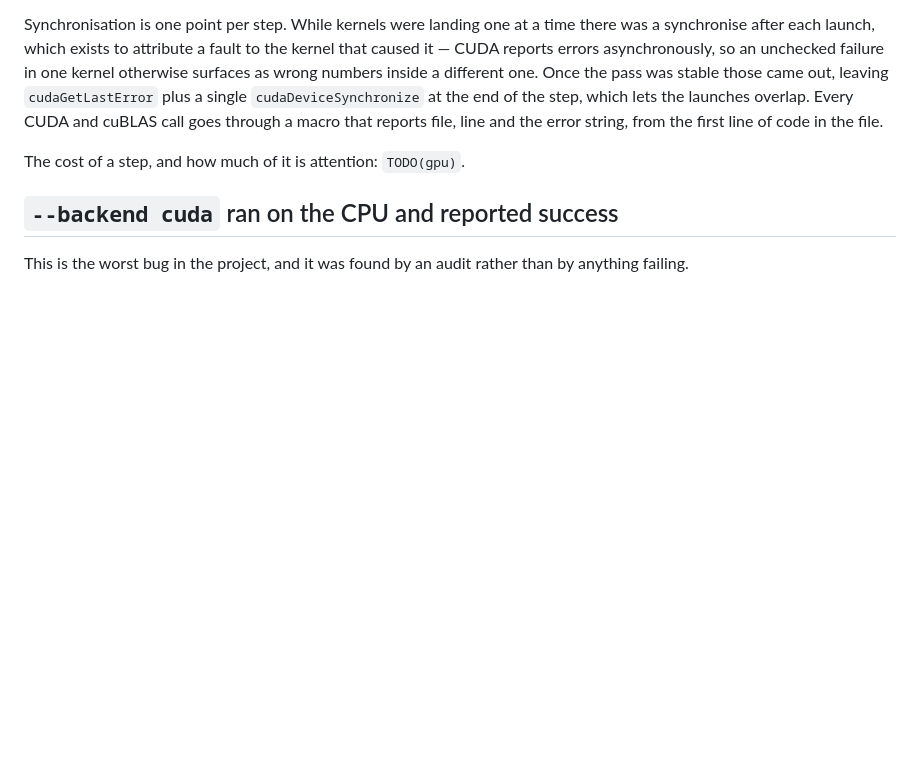
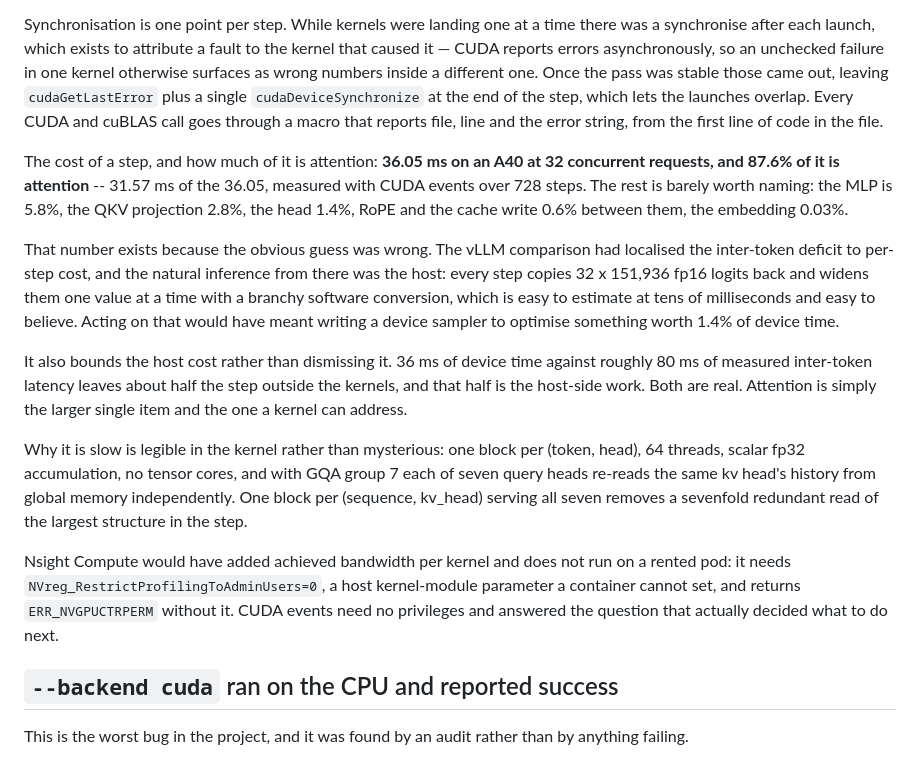
Before and after one commit to AarnavNoble/llm-engine, a Markdown page: docs/writeup.md, the part around the change. Rendered like a GitHub page; blank space fills up the shorter version.

Commit message:
docs: answer the step-cost placeholder, including that the guess was wrong
36.05 ms per step on an A40 at 32 concurrent requests, 87.6% of it attention,
over 728 steps. The write-up records the guess it replaced rather than only
the answer: the vLLM comparison pointed at per-step cost, the natural
inference was the host-side logits readback, and acting on that would have
meant optimising something worth 1.4% of device time.

Claude-Session: https://claude.ai/code/session_01CXf7PUFsWvnsAWSgSAEQRU

```diff
--- a/docs/writeup.md
+++ b/docs/writeup.md
@@ -501,7 +501,36 @@ single `cudaDeviceSynchronize` at the end of the step, which lets the launches
 overlap. Every CUDA and cuBLAS call goes through a macro that reports file, line
 and the error string, from the first line of code in the file.
 
-The cost of a step, and how much of it is attention: `TODO(gpu)`.
+The cost of a step, and how much of it is attention: **36.05 ms on an A40 at
+32 concurrent requests, and 87.6% of it is attention** -- 31.57 ms of the 36.05,
+measured with CUDA events over 728 steps. The rest is barely worth naming: the
+MLP is 5.8%, the QKV projection 2.8%, the head 1.4%, RoPE and the cache write
+0.6% between them, the embedding 0.03%.
+
+That number exists because the obvious guess was wrong. The vLLM comparison
+had localised the inter-token deficit to per-step cost, and the natural
+inference from there was the host: every step copies 32 x 151,936 fp16 logits
+back and widens them one value at a time with a branchy software conversion,
+which is easy to estimate at tens of milliseconds and easy to believe. Acting
+on that would have meant writing a device sampler to optimise something worth
+1.4% of device time.
+
+It also bounds the host cost rather than dismissing it. 36 ms of device time
+against roughly 80 ms of measured inter-token latency leaves about half the
+step outside the kernels, and that half is the host-side work. Both are real.
+Attention is simply the larger single item and the one a kernel can address.
+
+Why it is slow is legible in the kernel rather than mysterious: one block per
+(token, head), 64 threads, scalar fp32 accumulation, no tensor cores, and with
+GQA group 7 each of seven query heads re-reads the same kv head's history from
+global memory independently. One block per (sequence, kv_head) serving all
+seven removes a sevenfold redundant read of the largest structure in the step.
+
+Nsight Compute would have added achieved bandwidth per kernel and does not run
+on a rented pod: it needs `NVreg_RestrictProfilingToAdminUsers=0`, a host
+kernel-module parameter a container cannot set, and returns `ERR_NVGPUCTRPERM`
+without it. CUDA events need no privileges and answered the question that
+actually decided what to do next.
 
 ## `--backend cuda` ran on the CPU and reported success
 
```
